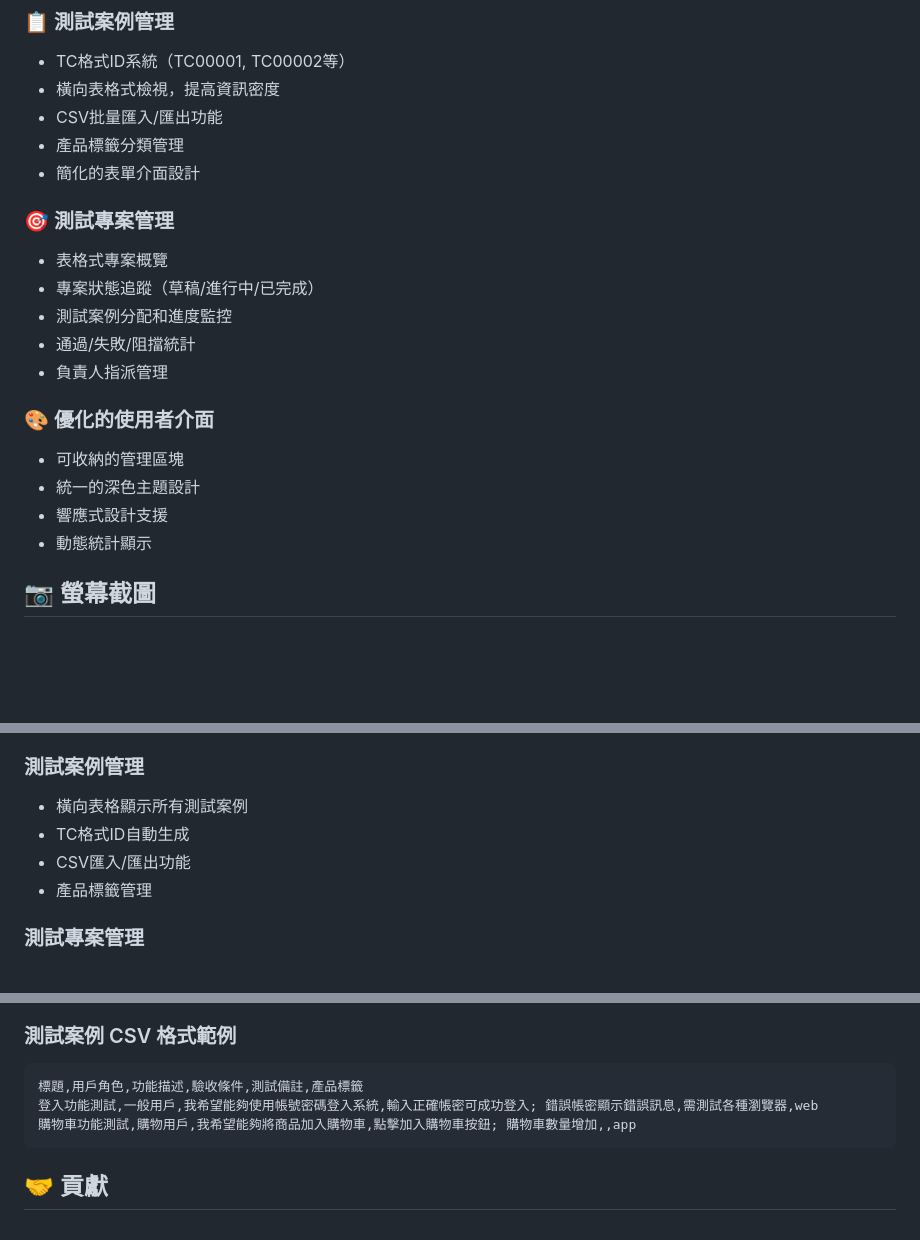
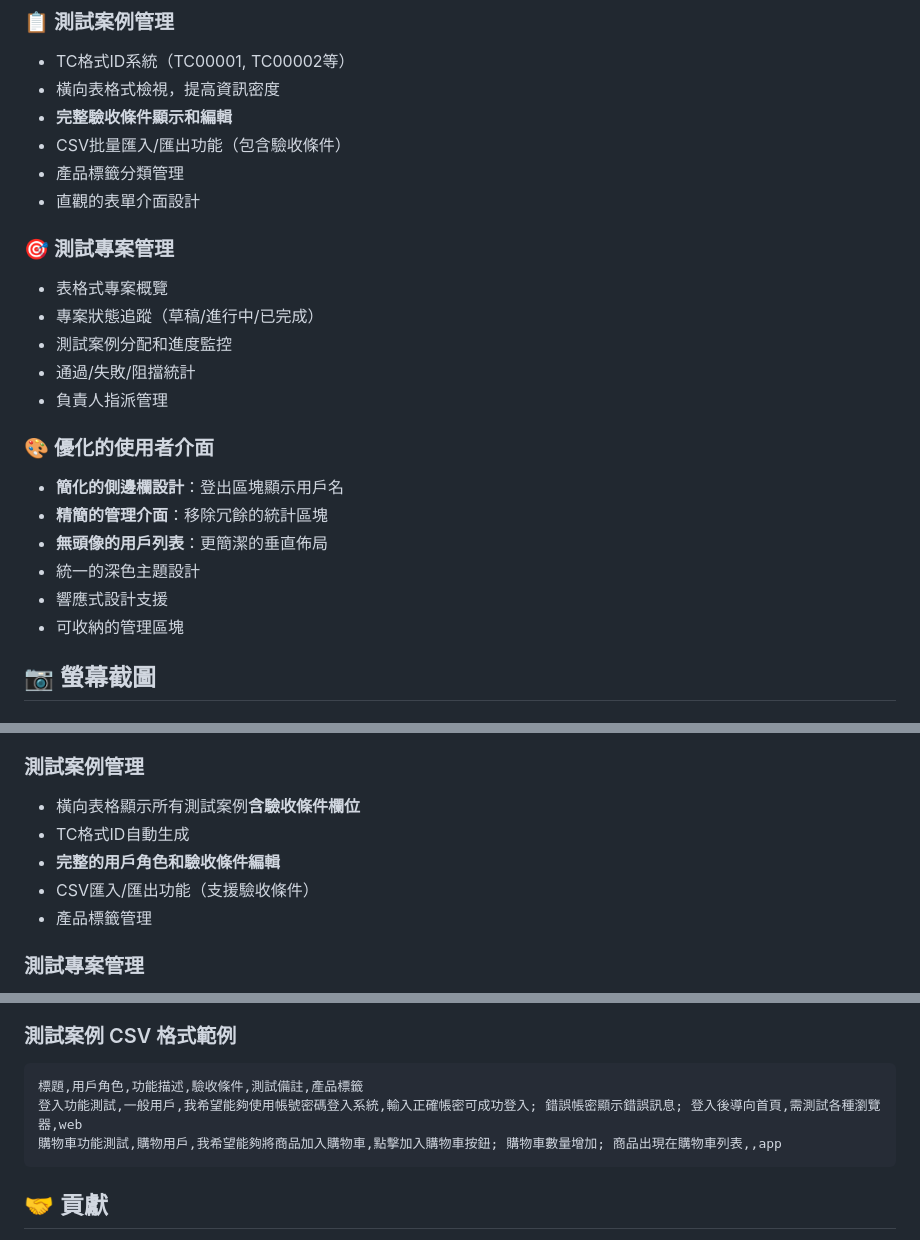
Before and after one commit to RitaQQ/api-monitor, a Markdown page: README.md, 3 parts joined by grey strips. Rendered like a GitHub page; blank space fills up the shorter version.

````diff
--- a/README.md
+++ b/README.md
@@ -36,9 +36,10 @@
 ### 📋 測試案例管理
 - TC格式ID系統（TC00001, TC00002等）
 - 橫向表格式檢視，提高資訊密度
-- CSV批量匯入/匯出功能
+- **完整驗收條件顯示和編輯**
+- CSV批量匯入/匯出功能（包含驗收條件）
 - 產品標籤分類管理
-- 簡化的表單介面設計
+- 直觀的表單介面設計
 
 ### 🎯 測試專案管理
 - 表格式專案概覽
@@ -48,10 +49,12 @@
 - 負責人指派管理
 
 ### 🎨 優化的使用者介面
-- 可收納的管理區塊
+- **簡化的側邊欄設計**：登出區塊顯示用戶名
+- **精簡的管理介面**：移除冗餘的統計區塊
+- **無頭像的用戶列表**：更簡潔的垂直佈局
 - 統一的深色主題設計
 - 響應式設計支援
-- 動態統計顯示
+- 可收納的管理區塊
 
 ## 📷 螢幕截圖
 
@@ -67,9 +70,10 @@
 - 回應內容預覽
 
 ### 測試案例管理
-- 橫向表格顯示所有測試案例
+- 橫向表格顯示所有測試案例**含驗收條件欄位**
 - TC格式ID自動生成
-- CSV匯入/匯出功能
+- **完整的用戶角色和驗收條件編輯**
+- CSV匯入/匯出功能（支援驗收條件）
 - 產品標籤管理
 
 ### 測試專案管理
@@ -251,8 +255,8 @@ REQUEST_TIMEOUT = 10     # HTTP 請求超時時間
 ### 測試案例 CSV 格式範例
 ```csv
 標題,用戶角色,功能描述,驗收條件,測試備註,產品標籤
-登入功能測試,一般用戶,我希望能夠使用帳號密碼登入系統,輸入正確帳密可成功登入; 錯誤帳密顯示錯誤訊息,需測試各種瀏覽器,web
-購物車功能測試,購物用戶,我希望能夠將商品加入購物車,點擊加入購物車按鈕; 購物車數量增加,,app
+登入功能測試,一般用戶,我希望能夠使用帳號密碼登入系統,輸入正確帳密可成功登入; 錯誤帳密顯示錯誤訊息; 登入後導向首頁,需測試各種瀏覽器,web
+購物車功能測試,購物用戶,我希望能夠將商品加入購物車,點擊加入購物車按鈕; 購物車數量增加; 商品出現在購物車列表,,app
 ```
 
 ## 🤝 貢獻
````
Also changed, not shown: CLAUDE.md (+29 -6 lines).
